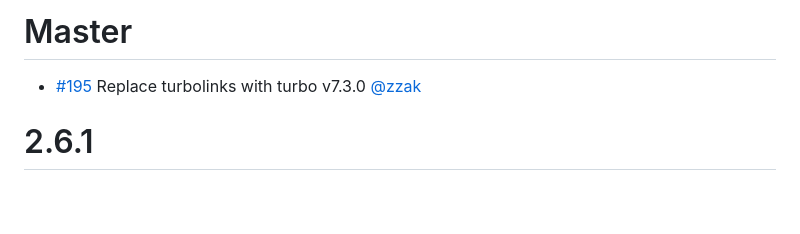
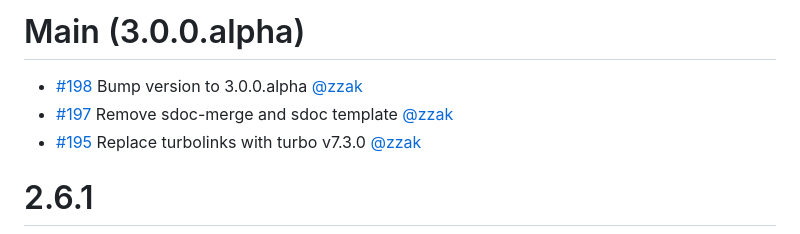
Before and after one commit to rails/sdoc, a Markdown page: CHANGELOG.md, the part around the change. Drawn GitHub-style; blank space fills up the shorter version.

Commit message:
Add changelogs for #197 and #198

```diff
--- a/CHANGELOG.md
+++ b/CHANGELOG.md
@@ -1,6 +1,8 @@
-Master
-======
+Main (3.0.0.alpha)
+==================
 
+* [#198](https://github.com/zzak/sdoc/pull/198) Bump version to 3.0.0.alpha [@zzak](https://github.com/zzak)
+* [#197](https://github.com/zzak/sdoc/pull/197) Remove sdoc-merge and sdoc template [@zzak](https://github.com/zzak)
 * [#195](https://github.com/zzak/sdoc/pull/195) Replace turbolinks with turbo v7.3.0 [@zzak](https://github.com/zzak)
 
 2.6.1
```
